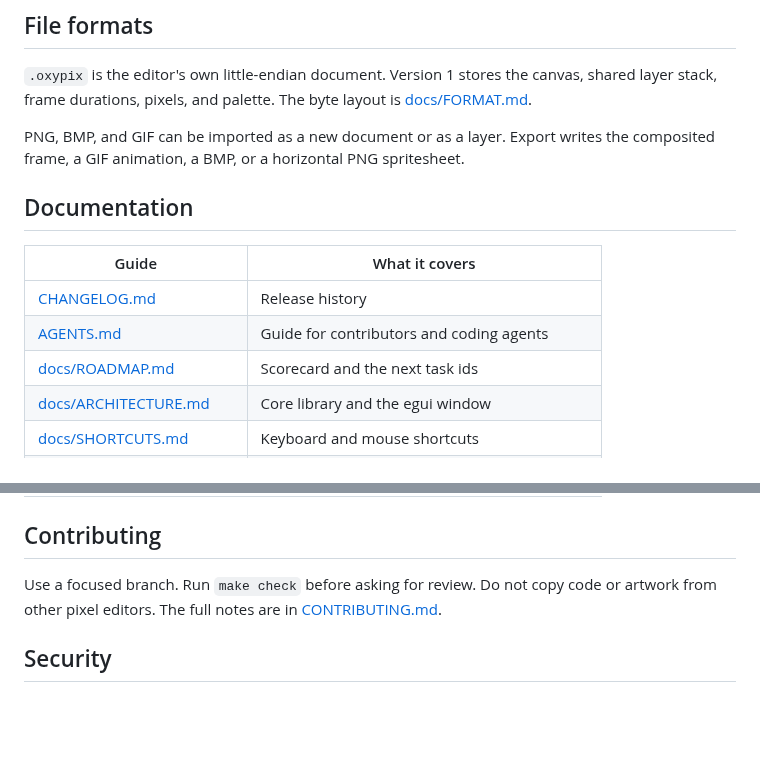
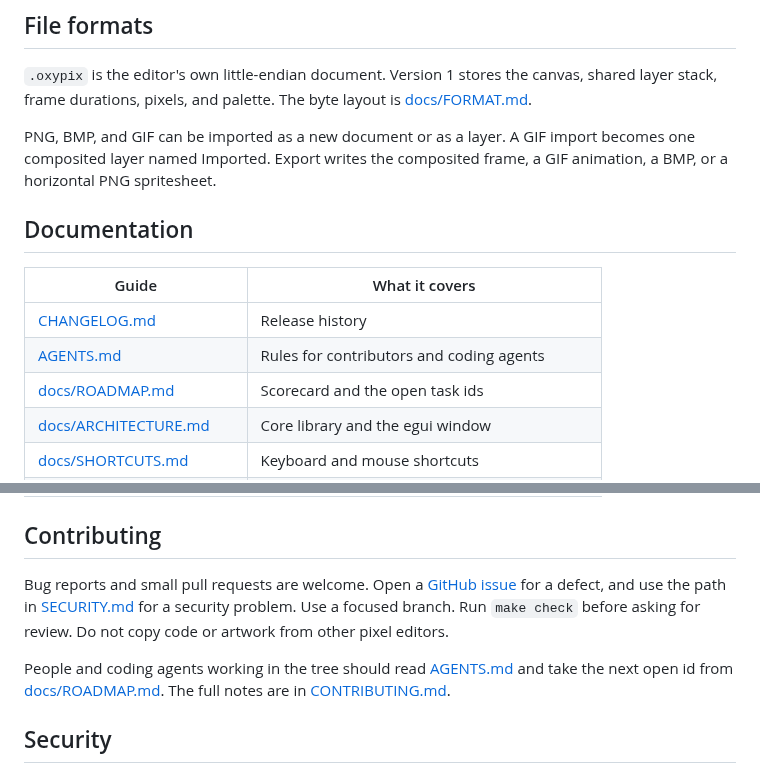
Before and after one commit to crisprintsstuff/oxypixel, a Markdown page: README.md, 2 parts joined by grey strips. Rendered like a GitHub page; blank space fills up the shorter version.

```diff
--- a/README.md
+++ b/README.md
@@ -132,15 +152,15 @@ oxypixel export-sheet sprite.oxypix sheet.png
 
 `.oxypix` is the editor's own little-endian document. Version 1 stores the canvas, shared layer stack, frame durations, pixels, and palette. The byte layout is [docs/FORMAT.md](docs/FORMAT.md).
 
-PNG, BMP, and GIF can be imported as a new document or as a layer. Export writes the composited frame, a GIF animation, a BMP, or a horizontal PNG spritesheet.
+PNG, BMP, and GIF can be imported as a new document or as a layer. A GIF import becomes one composited layer named Imported. Export writes the composited frame, a GIF animation, a BMP, or a horizontal PNG spritesheet.
 
 ## Documentation
 
 | Guide | What it covers |
 | --- | --- |
 | [CHANGELOG.md](CHANGELOG.md) | Release history |
-| [AGENTS.md](AGENTS.md) | Guide for contributors and coding agents |
-| [docs/ROADMAP.md](docs/ROADMAP.md) | Scorecard and the next task ids |
+| [AGENTS.md](AGENTS.md) | Rules for contributors and coding agents |
+| [docs/ROADMAP.md](docs/ROADMAP.md) | Scorecard and the open task ids |
 | [docs/ARCHITECTURE.md](docs/ARCHITECTURE.md) | Core library and the egui window |
 | [docs/SHORTCUTS.md](docs/SHORTCUTS.md) | Keyboard and mouse shortcuts |
 | [docs/FORMAT.md](docs/FORMAT.md) | `.oxypix` layout and size limits |
@@ -152,7 +172,9 @@ PNG, BMP, and GIF can be imported as a new document or as a layer. Export writes
 
 ## Contributing
 
-Use a focused branch. Run `make check` before asking for review. Do not copy code or artwork from other pixel editors. The full notes are in [CONTRIBUTING.md](CONTRIBUTING.md).
+Bug reports and small pull requests are welcome. Open a [GitHub issue](https://github.com/crisprintsstuff/oxypixel/issues) for a defect, and use the path in [SECURITY.md](SECURITY.md) for a security problem. Use a focused branch. Run `make check` before asking for review. Do not copy code or artwork from other pixel editors.
+
+People and coding agents working in the tree should read [AGENTS.md](AGENTS.md) and take the next open id from [docs/ROADMAP.md](docs/ROADMAP.md). The full notes are in [CONTRIBUTING.md](CONTRIBUTING.md).
 
 ## Security
 
```
Also changed, not shown: other parts of README.md (+31 -11 lines), docs/BUILD-WINDOWS.md (+1 -1 lines), docs/ROADMAP.md (+5 -8 lines), docs/images/README.md (added, +5 -0 lines), docs/images/editor-frames.png (added), docs/images/editor.png (added).
